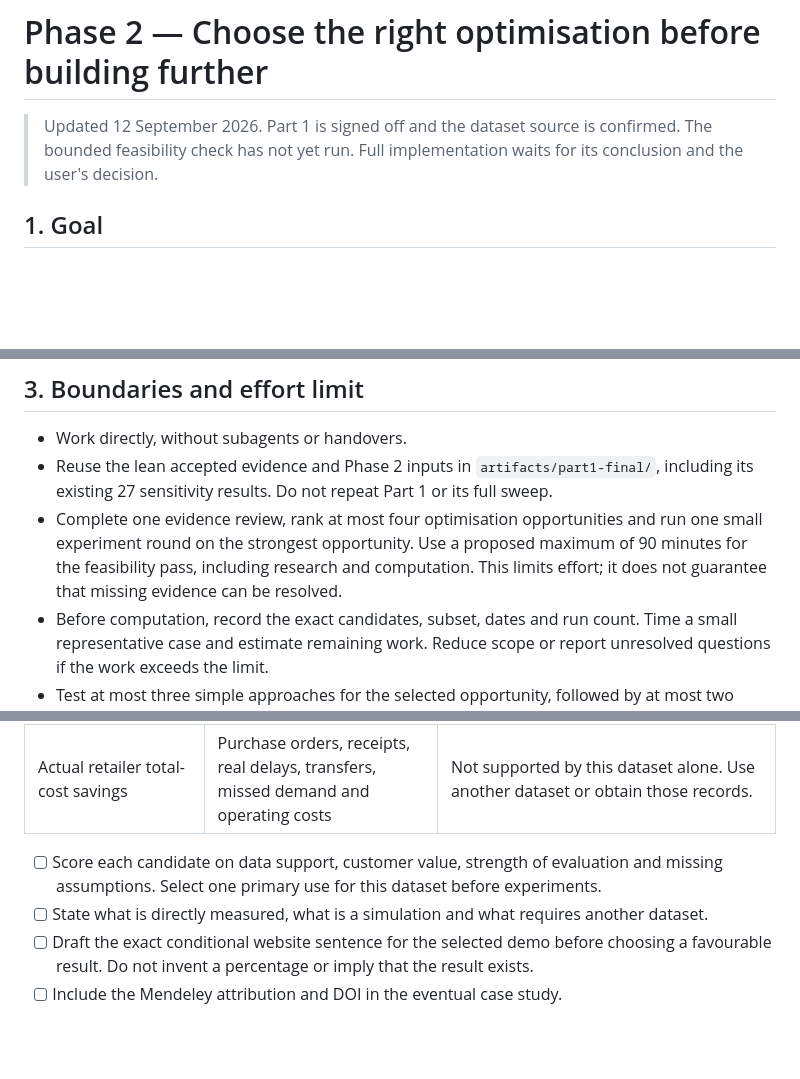
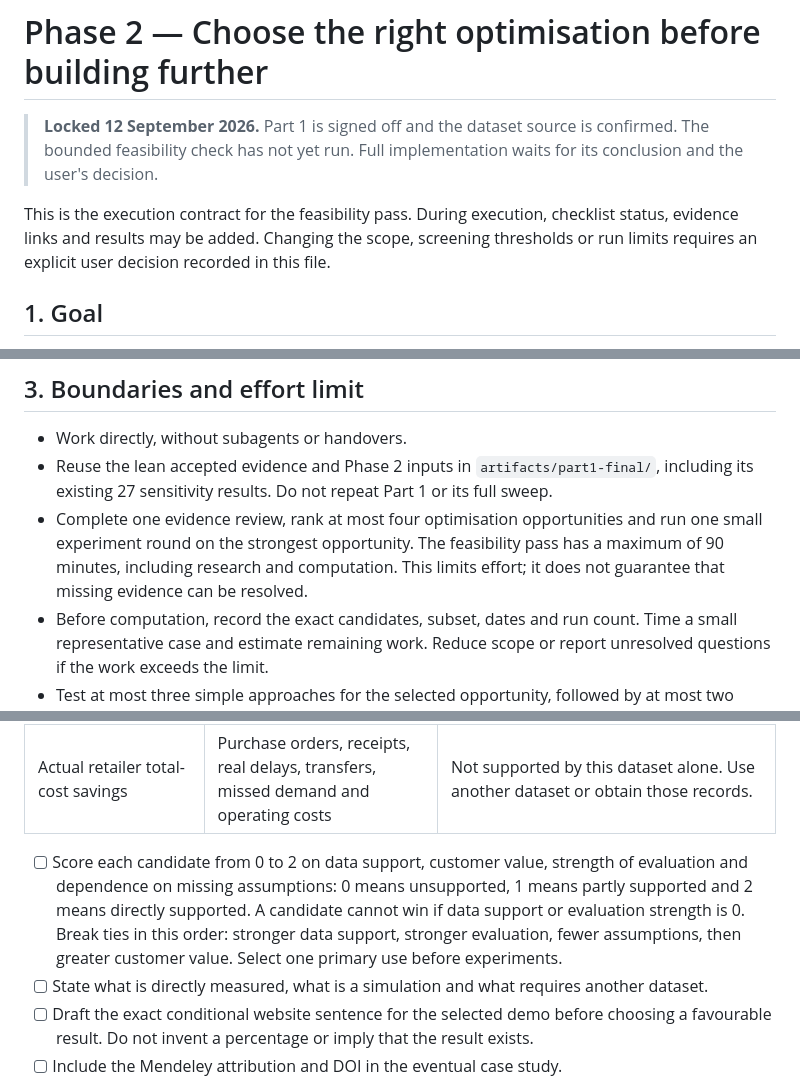
Before and after one commit to Ayushbh6/Optimisers, a Markdown page: PLAN_phase_2.md, 3 parts joined by grey strips. Rendered like a GitHub page; blank space fills up the shorter version.

Commit message:
Lock Phase 2 feasibility plan

```diff
--- a/PLAN_phase_2.md
+++ b/PLAN_phase_2.md
@@ -1,6 +1,8 @@
 # Phase 2 — Choose the right optimisation before building further
 
-> Updated 12 September 2026. Part 1 is signed off and the dataset source is confirmed. The bounded feasibility check has not yet run. Full implementation waits for its conclusion and the user's decision.
+> **Locked 12 September 2026.** Part 1 is signed off and the dataset source is confirmed. The bounded feasibility check has not yet run. Full implementation waits for its conclusion and the user's decision.
+
+This is the execution contract for the feasibility pass. During execution, checklist status, evidence links and results may be added. Changing the scope, screening thresholds or run limits requires an explicit user decision recorded in this file.
 
 ## 1. Goal
 
@@ -34,7 +36,7 @@ The public record does not name or independently verify the retailer. Public wor
 
 - Work directly, without subagents or handovers.
 - Reuse the lean accepted evidence and Phase 2 inputs in `artifacts/part1-final/`, including its existing 27 sensitivity results. Do not repeat Part 1 or its full sweep.
-- Complete one evidence review, rank at most four optimisation opportunities and run one small experiment round on the strongest opportunity. Use a proposed maximum of 90 minutes for the feasibility pass, including research and computation. This limits effort; it does not guarantee that missing evidence can be resolved.
+- Complete one evidence review, rank at most four optimisation opportunities and run one small experiment round on the strongest opportunity. The feasibility pass has a maximum of 90 minutes, including research and computation. This limits effort; it does not guarantee that missing evidence can be resolved.
 - Before computation, record the exact candidates, subset, dates and run count. Time a small representative case and estimate remaining work. Reduce scope or report unresolved questions if the work exceeds the limit.
 - Test at most three simple approaches for the selected opportunity, followed by at most two assumption checks on the most promising approach. No broad parameter search, repeated tuning until something wins, or new seasonal model.
 - Stop experiments early if a missing fact already blocks the selected claim. Computation cannot recover missing historical orders or other absent operational records.
@@ -67,7 +69,7 @@ Rank the available problems by how directly the recorded fields can test the res
 | Slow-stock and markdown prioritisation | Stock status, selling prices, sales types and inventory history | Candidate identification is possible. Causal claims that a markdown increased sales are not supported by one observed history. |
 | Actual retailer total-cost savings | Purchase orders, receipts, real delays, transfers, missed demand and operating costs | Not supported by this dataset alone. Use another dataset or obtain those records. |
 
-- [ ] Score each candidate on data support, customer value, strength of evaluation and missing assumptions. Select one primary use for this dataset before experiments.
+- [ ] Score each candidate from 0 to 2 on data support, customer value, strength of evaluation and dependence on missing assumptions: 0 means unsupported, 1 means partly supported and 2 means directly supported. A candidate cannot win if data support or evaluation strength is 0. Break ties in this order: stronger data support, stronger evaluation, fewer assumptions, then greater customer value. Select one primary use before experiments.
 - [ ] State what is directly measured, what is a simulation and what requires another dataset.
 - [ ] Draft the exact conditional website sentence for the selected demo before choosing a favourable result. Do not invent a percentage or imply that the result exists.
 - [ ] Include the Mendeley attribution and DOI in the eventual case study.
```
Also changed, not shown: other parts of PLAN_phase_2.md (+3 -1 lines), CURRENT_STATUS.md (+1 -1 lines).
